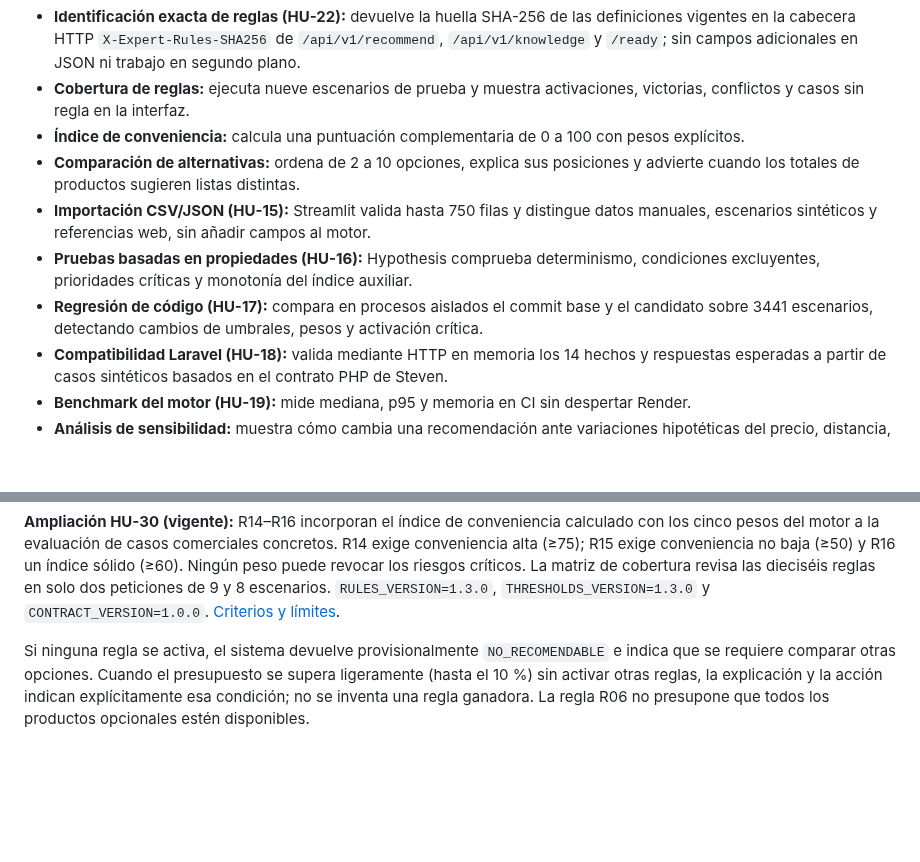
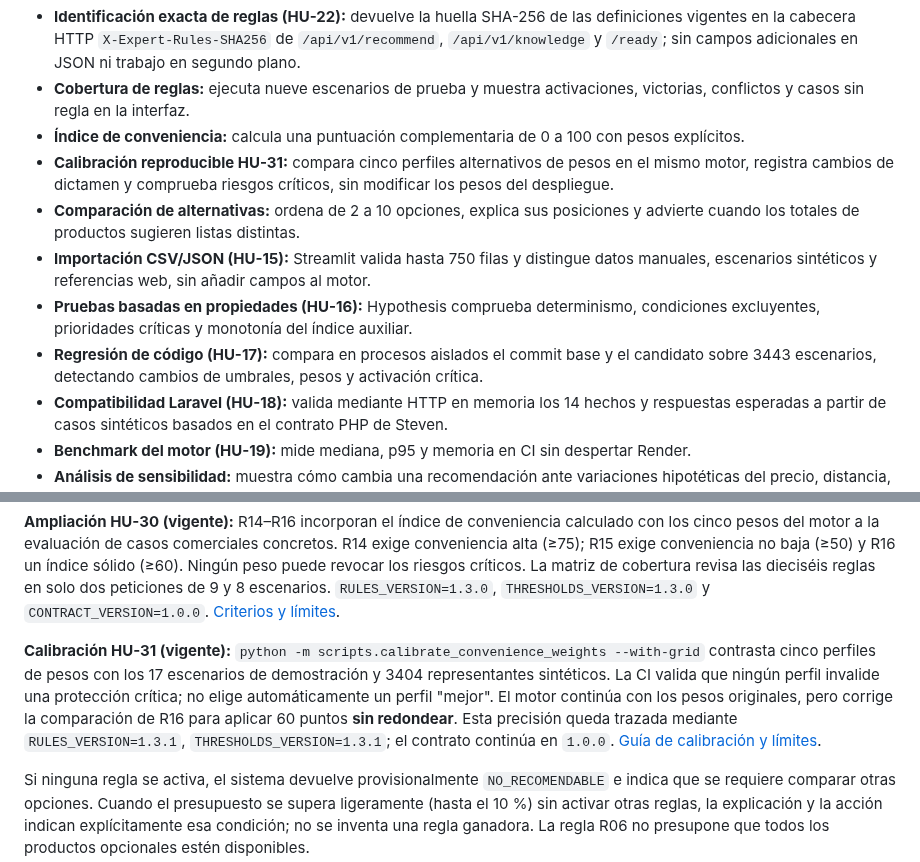
Before and after one commit to Stven2909/smartmarket-sv, a Markdown page: README.md, 2 parts joined by grey strips. GitHub-like rendering; blank space fills up the shorter version.

Commit message:
docs(hu31): README profile calibration, rule patch version and corrected scenario count

```diff
--- a/README.md
+++ b/README.md
@@ -25,10 +25,11 @@ Cada recomendación incluye su conclusión, una acción sugerida y la explicaci
 - **Identificación exacta de reglas (HU-22):** devuelve la huella SHA-256 de las definiciones vigentes en la cabecera HTTP `X-Expert-Rules-SHA256` de `/api/v1/recommend`, `/api/v1/knowledge` y `/ready`; sin campos adicionales en JSON ni trabajo en segundo plano.
 - **Cobertura de reglas:** ejecuta nueve escenarios de prueba y muestra activaciones, victorias, conflictos y casos sin regla en la interfaz.
 - **Índice de conveniencia:** calcula una puntuación complementaria de 0 a 100 con pesos explícitos.
+- **Calibración reproducible HU-31:** compara cinco perfiles alternativos de pesos en el mismo motor, registra cambios de dictamen y comprueba riesgos críticos, sin modificar los pesos del despliegue.
 - **Comparación de alternativas:** ordena de 2 a 10 opciones, explica sus posiciones y advierte cuando los totales de productos sugieren listas distintas.
 - **Importación CSV/JSON (HU-15):** Streamlit valida hasta 750 filas y distingue datos manuales, escenarios sintéticos y referencias web, sin añadir campos al motor.
 - **Pruebas basadas en propiedades (HU-16):** Hypothesis comprueba determinismo, condiciones excluyentes, prioridades críticas y monotonía del índice auxiliar.
-- **Regresión de código (HU-17):** compara en procesos aislados el commit base y el candidato sobre 3441 escenarios, detectando cambios de umbrales, pesos y activación crítica.
+- **Regresión de código (HU-17):** compara en procesos aislados el commit base y el candidato sobre 3443 escenarios, detectando cambios de umbrales, pesos y activación crítica.
 - **Compatibilidad Laravel (HU-18):** valida mediante HTTP en memoria los 14 hechos y respuestas esperadas a partir de casos sintéticos basados en el contrato PHP de Steven.
 - **Benchmark del motor (HU-19):** mide mediana, p95 y memoria en CI sin despertar Render.
 - **Análisis de sensibilidad:** muestra cómo cambia una recomendación ante variaciones hipotéticas del precio, distancia, tiempo, promociones y disponibilidad de esenciales.
@@ -111,6 +112,8 @@ Las dieciséis reglas se almacenan en [`data/rules.json`](data/rules.json).
 **Ampliación HU-29:** R12 evita declarar excelente una alternativa con cobertura baja y cero esenciales definidos; R13 distingue una compra parcialmente completa (BUENA) de una excelente cuando faltan muchos opcionales. El límite del 80 % es una política del prototipo y debe calibrarse con ejemplos reales. En esa fase, la matriz de Streamlit revisaba R01–R13 en tres lotes (9, 3 y 2). `RULES_VERSION=1.2.0`, `THRESHOLDS_VERSION=1.2.0`, `CONTRACT_VERSION=1.0.0`. [Razones, límites y pruebas](docs/hu29-cobertura-reglas.md).
 
 **Ampliación HU-30 (vigente):** R14–R16 incorporan el índice de conveniencia calculado con los cinco pesos del motor a la evaluación de casos comerciales concretos. R14 exige conveniencia alta (≥75); R15 exige conveniencia no baja (≥50) y R16 un índice sólido (≥60). Ningún peso puede revocar los riesgos críticos. La matriz de cobertura revisa las dieciséis reglas en solo dos peticiones de 9 y 8 escenarios. `RULES_VERSION=1.3.0`, `THRESHOLDS_VERSION=1.3.0` y `CONTRACT_VERSION=1.0.0`. [Criterios y límites](docs/hu30-reglas-ponderadas.md).
+
+**Calibración HU-31 (vigente):** `python -m scripts.calibrate_convenience_weights --with-grid` contrasta cinco perfiles de pesos con los 17 escenarios de demostración y 3404 representantes sintéticos. La CI valida que ningún perfil invalide una protección crítica; no elige automáticamente un perfil "mejor". El motor continúa con los pesos originales, pero corrige la comparación de R16 para aplicar 60 puntos **sin redondear**. Esta precisión queda trazada mediante `RULES_VERSION=1.3.1`, `THRESHOLDS_VERSION=1.3.1`; el contrato continúa en `1.0.0`. [Guía de calibración y límites](docs/hu31-calibracion-pesos.md).
 
 Si ninguna regla se activa, el sistema devuelve provisionalmente `NO_RECOMENDABLE` e indica que se requiere comparar otras opciones. Cuando el presupuesto se supera ligeramente (hasta el 10 %) sin activar otras reglas, la explicación y la acción indican explícitamente esa condición; no se inventa una regla ganadora. La regla R06 no presupone que todos los productos opcionales estén disponibles.
 
```
